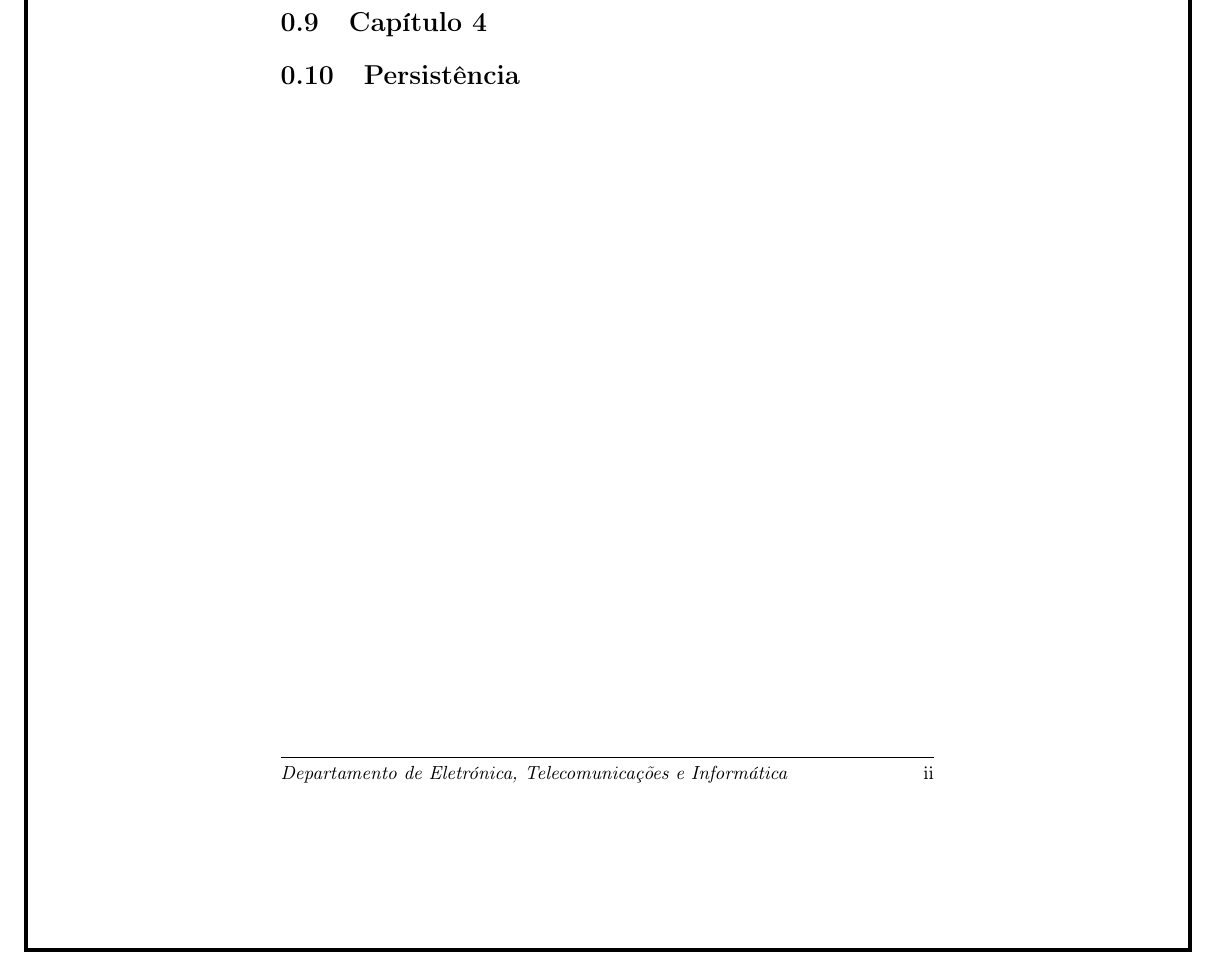
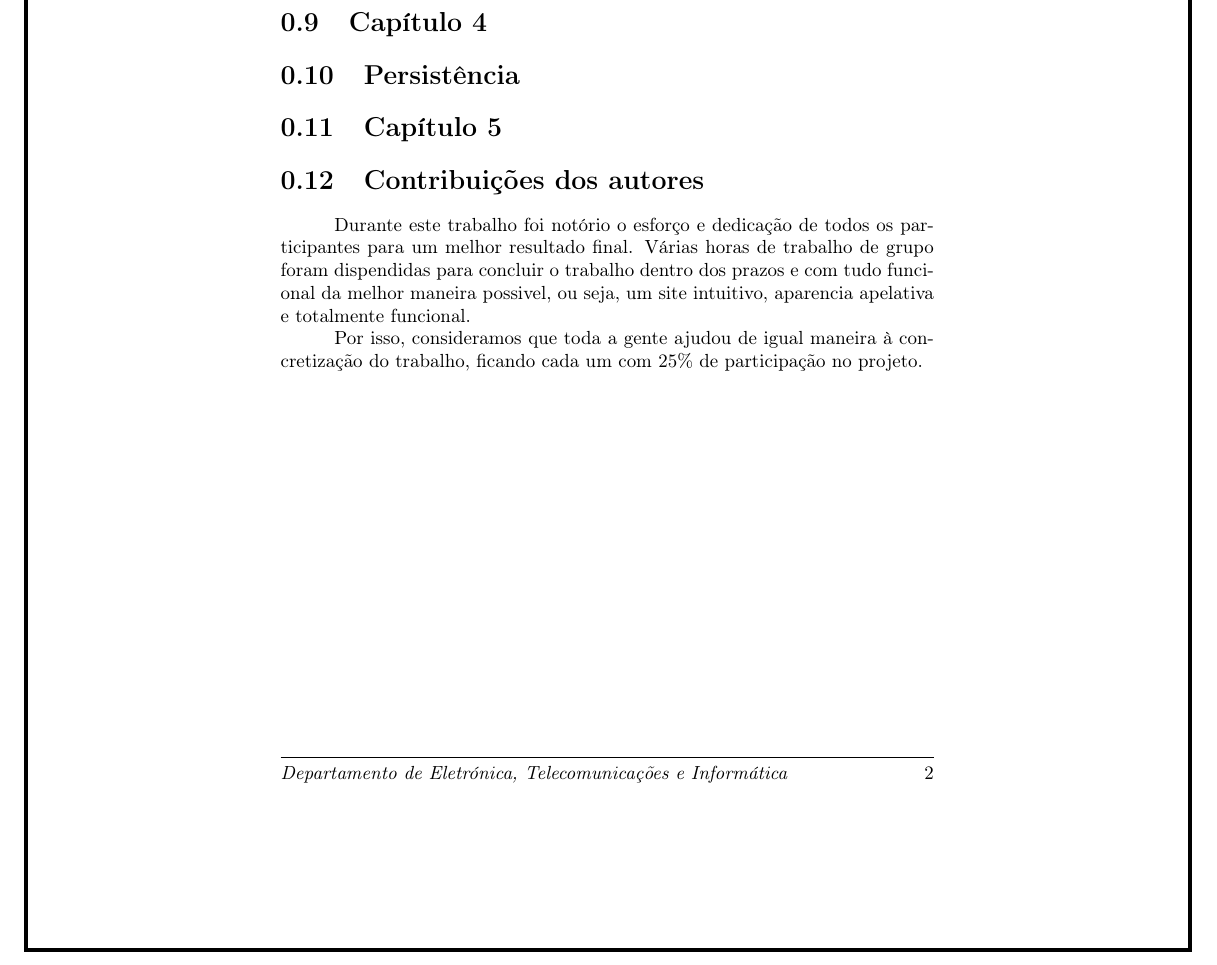
Before and after one commit to miguelviladev/li-pf, a LaTeX document (report/Relatório Projeto Final.tex): part of page 5 of 5, cut so that both start at the same text. Compiled offline with pdfLaTeX.

Commit message:
Added contributions in Report

```diff
--- a/report/Relatório Projeto Final.tex
+++ b/report/Relatório Projeto Final.tex
@@ -150,4 +150,11 @@ Esta componente é executada como complementar da aplicação web,	e tem como pr
 \section{Persistência}
 
 
+\section{Capítulo 5}
+\section{Contribuições dos autores}
+Durante este trabalho foi notório o esforço e dedicação de todos os participantes para um melhor resultado final. Várias horas de trabalho de grupo foram dispendidas para concluir o trabalho dentro dos prazos e com tudo funcional da melhor maneira possivel, ou seja, um site intuitivo, aparencia apelativa e totalmente funcional.
+
+Por isso, consideramos que toda a gente ajudou de igual maneira à concretização do trabalho, ficando cada um com 25\% de participação no projeto.
+
+
 \end{document}
```
Also changed, not shown: report/Relatório Projeto Final.tex (2 more changed lines).
